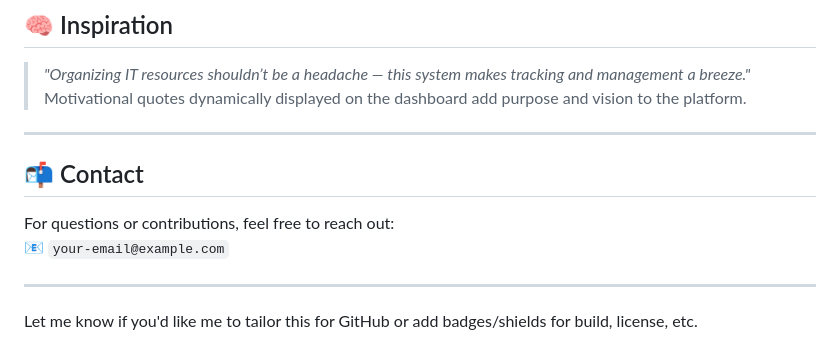
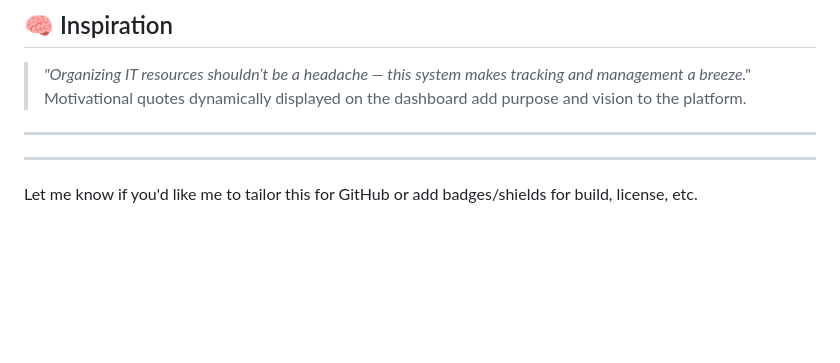
Before and after one commit to sLasherGod10/IT-Assets-Management-System, a Markdown page: README.md, the part around the change. GitHub-like rendering; blank space fills up the shorter version.

```diff
--- a/README.md
+++ b/README.md
@@ -143,10 +143,7 @@ A dynamic, responsive, and feature-rich **IT Asset Management System** built usi
 
 ---
 
-## 📬 Contact
 
-For questions or contributions, feel free to reach out:
-📧 `your-email@example.com`
 
 ---
 
```
